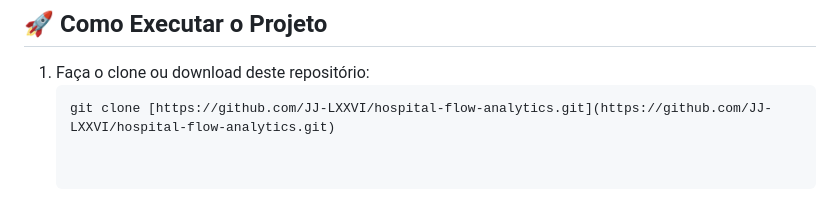
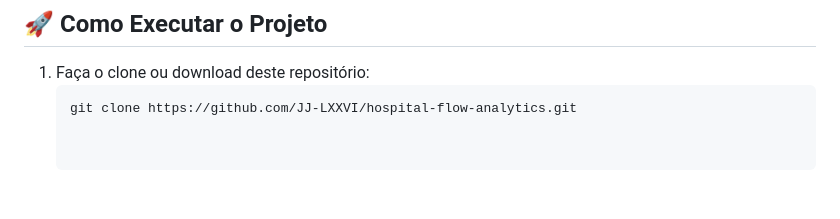
Before and after one commit to JJ-LXXVI/hospital-flow-analytics, a Markdown page: README.md, the part around the change. Drawn GitHub-style.

````diff
--- a/README.md
+++ b/README.md
@@ -79,4 +79,4 @@ Este repositório atua diretamente na ponte entre a engenharia de dados tradicio
 
 1. Faça o clone ou download deste repositório:
    ```bash
-   git clone [https://github.com/JJ-LXXVI/hospital-flow-analytics.git](https://github.com/JJ-LXXVI/hospital-flow-analytics.git)
+   git clone https://github.com/JJ-LXXVI/hospital-flow-analytics.git
````
